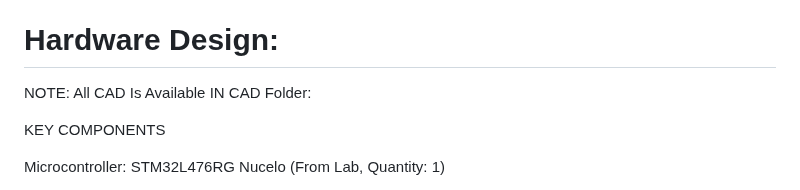
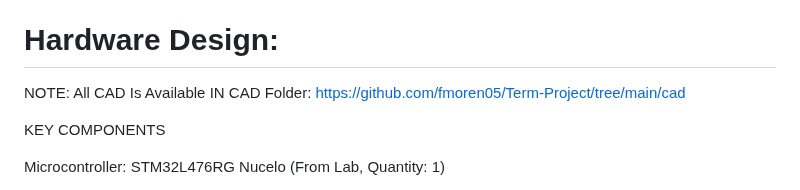
Before and after one commit to fmoren05/Term-Project, a Markdown page: README.md, the part around the change. GitHub-like rendering.

```diff
--- a/README.md
+++ b/README.md
@@ -5,7 +5,7 @@ Our turret design for the ME 405 term project features a dynamic combination of
 
 # Hardware Design:
 
-NOTE: All CAD Is Available IN CAD Folder:
+NOTE: All CAD Is Available IN CAD Folder: https://github.com/fmoren05/Term-Project/tree/main/cad
 
 
 KEY COMPONENTS
```
